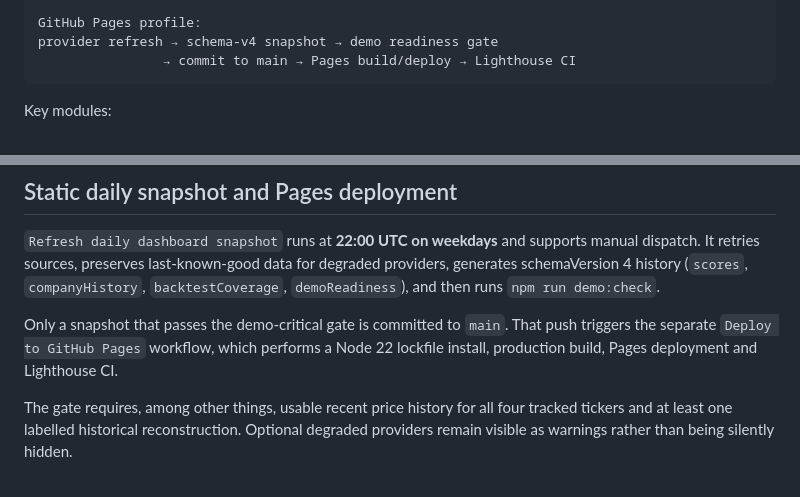
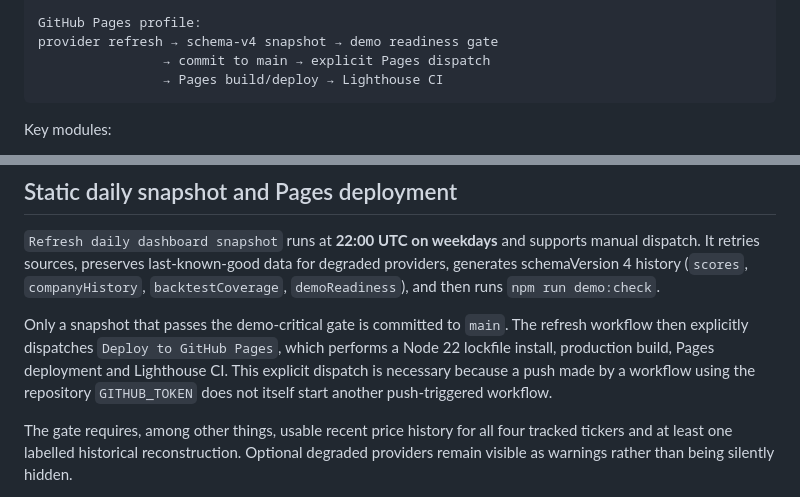
Before and after one commit to LEO0331/RobotFriends, a Markdown page: README.md, 2 parts joined by grey strips. Rendered like a GitHub page.

Commit message:
Clarify snapshot-to-Pages deployment chain

````diff
--- a/README.md
+++ b/README.md
@@ -74,7 +74,8 @@ Provider configuration is documented in [.env.example](.env.example) and the [in
 
 GitHub Pages profile:
 provider refresh → schema-v4 snapshot → demo readiness gate
-                → commit to main → Pages build/deploy → Lighthouse CI
+                → commit to main → explicit Pages dispatch
+                → Pages build/deploy → Lighthouse CI
 ```
 
 Key modules:
@@ -166,7 +167,7 @@ npm run verify:demo
 
 `Refresh daily dashboard snapshot` runs at **22:00 UTC on weekdays** and supports manual dispatch. It retries sources, preserves last-known-good data for degraded providers, generates schemaVersion 4 history (`scores`, `companyHistory`, `backtestCoverage`, `demoReadiness`), and then runs `npm run demo:check`.
 
-Only a snapshot that passes the demo-critical gate is committed to `main`. That push triggers the separate `Deploy to GitHub Pages` workflow, which performs a Node 22 lockfile install, production build, Pages deployment and Lighthouse CI.
+Only a snapshot that passes the demo-critical gate is committed to `main`. The refresh workflow then explicitly dispatches `Deploy to GitHub Pages`, which performs a Node 22 lockfile install, production build, Pages deployment and Lighthouse CI. This explicit dispatch is necessary because a push made by a workflow using the repository `GITHUB_TOKEN` does not itself start another push-triggered workflow.
 
 The gate requires, among other things, usable recent price history for all four tracked tickers and at least one labelled historical reconstruction. Optional degraded providers remain visible as warnings rather than being silently hidden.
 
````
